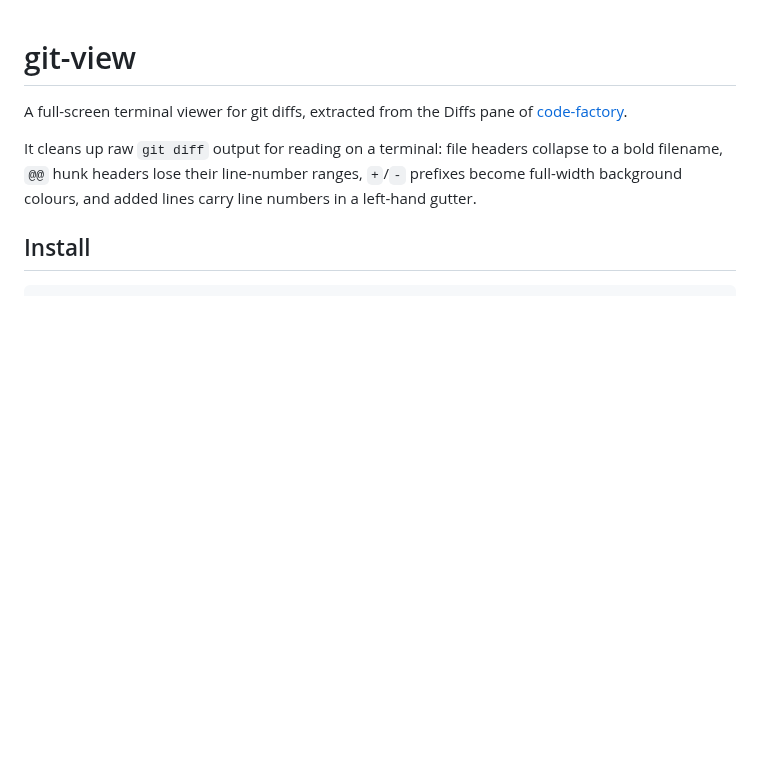
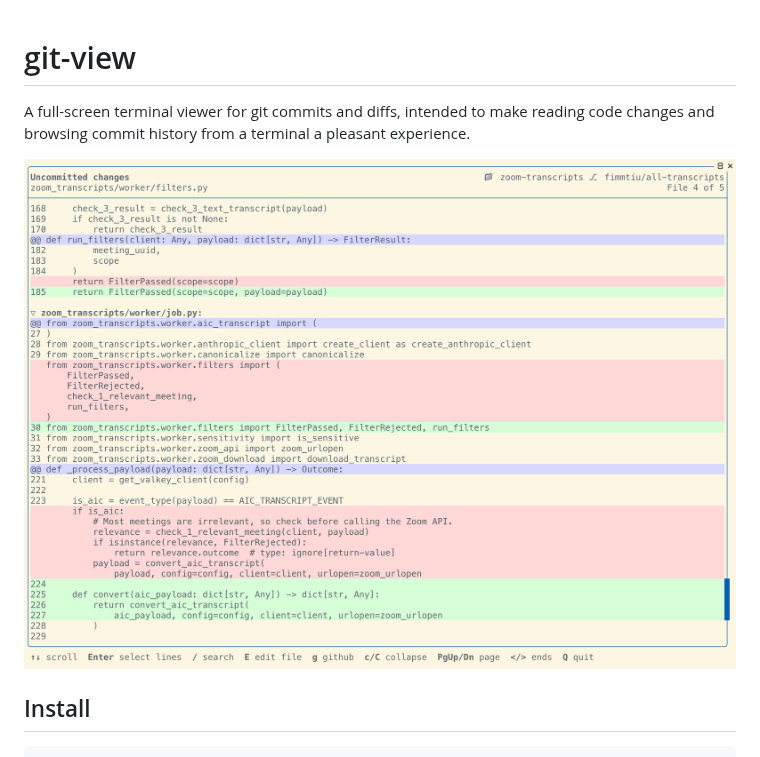
Before and after one commit to fimmtiu/git-view, a Markdown page: README.md, the part around one of its changes. Rendered like a GitHub page; pictures changed too: img/diff-view.png (added); blank space fills up the shorter version.

```diff
--- a/README.md
+++ b/README.md
@@ -1,12 +1,9 @@
 # git-view
 
-A full-screen terminal viewer for git diffs, extracted from the Diffs pane of
-[code-factory](https://github.com/fimmtiu/code-factory).
+A full-screen terminal viewer for git commits and diffs, intended to make reading code changes and browsing commit
+history from a terminal a pleasant experience.
 
-It cleans up raw `git diff` output for reading on a terminal: file headers
-collapse to a bold filename, `@@` hunk headers lose their line-number ranges,
-`+`/`-` prefixes become full-width background colours, and added lines carry
-line numbers in a left-hand gutter.
+![Screenshot of the diff viewer](img/diff-view.png)
 
 ## Install
 
```
Also changed, not shown: other parts of README.md (+18 -53 lines).
